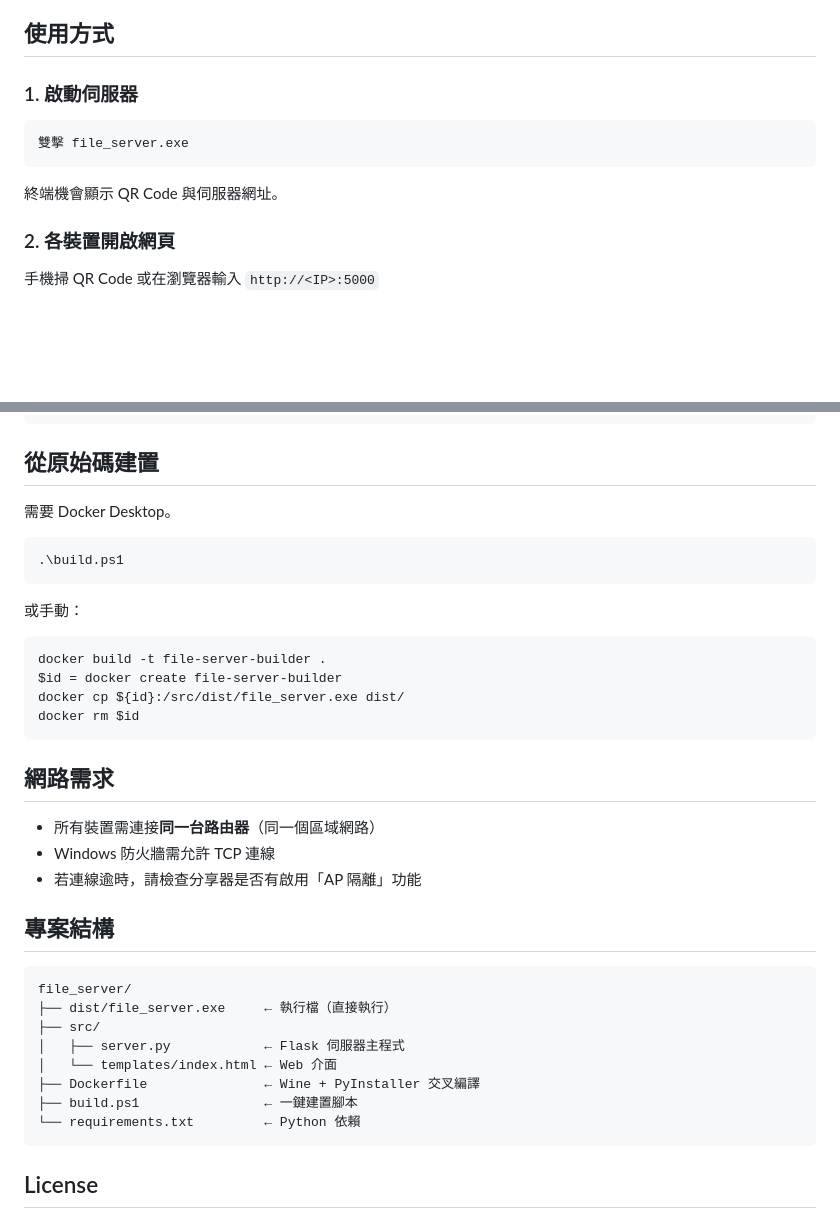
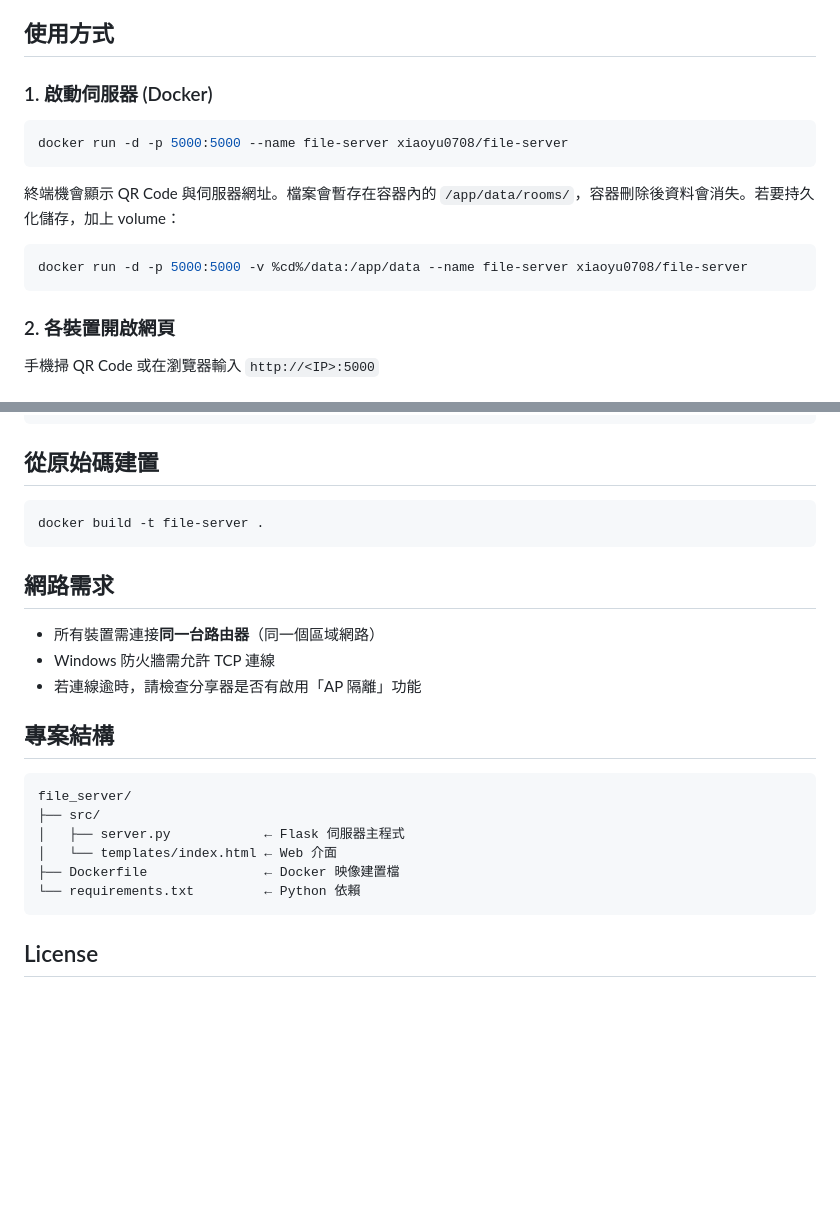
Before and after one commit to XiaoYu0708/file-server, a Markdown page: README.md, 2 parts joined by grey strips. GitHub-like rendering; blank space fills up the shorter version.

Commit message:
docs: update README for Docker Hub usage

````diff
--- a/README.md
+++ b/README.md
@@ -22,13 +24,17 @@
 
 ## 使用方式
 
-### 1. 啟動伺服器
+### 1. 啟動伺服器 (Docker)
 
-```cmd
-雙擊 file_server.exe
+```bash
+docker run -d -p 5000:5000 --name file-server xiaoyu0708/file-server
 ```
 
-終端機會顯示 QR Code 與伺服器網址。
+終端機會顯示 QR Code 與伺服器網址。檔案會暫存在容器內的 `/app/data/rooms/`，容器刪除後資料會消失。若要持久化儲存，加上 volume：
+
+```bash
+docker run -d -p 5000:5000 -v %cd%/data:/app/data --name file-server xiaoyu0708/file-server
+```
 
 ### 2. 各裝置開啟網頁
 
@@ -99,19 +105,8 @@ Phone A 輸入 Phone B 的碼，或 Phone B 輸入 Phone A 的碼，兩邊即完
 
 ## 從原始碼建置
 
-需要 Docker Desktop。
-
-```powershell
-.\build.ps1
-```
-
-或手動：
-
-```powershell
-docker build -t file-server-builder .
-$id = docker create file-server-builder
-docker cp ${id}:/src/dist/file_server.exe dist/
-docker rm $id
+```bash
+docker build -t file-server .
 ```
 
 ## 網路需求
@@ -124,12 +119,10 @@ docker rm $id
 
 ```
 file_server/
-├── dist/file_server.exe     ← 執行檔（直接執行）
 ├── src/
 │   ├── server.py            ← Flask 伺服器主程式
 │   └── templates/index.html ← Web 介面
-├── Dockerfile               ← Wine + PyInstaller 交叉編譯
-├── build.ps1                ← 一鍵建置腳本
+├── Dockerfile               ← Docker 映像建置檔
 └── requirements.txt         ← Python 依賴
 ```
 
````
Also changed, not shown: other parts of README.md (+2 -0 lines).
